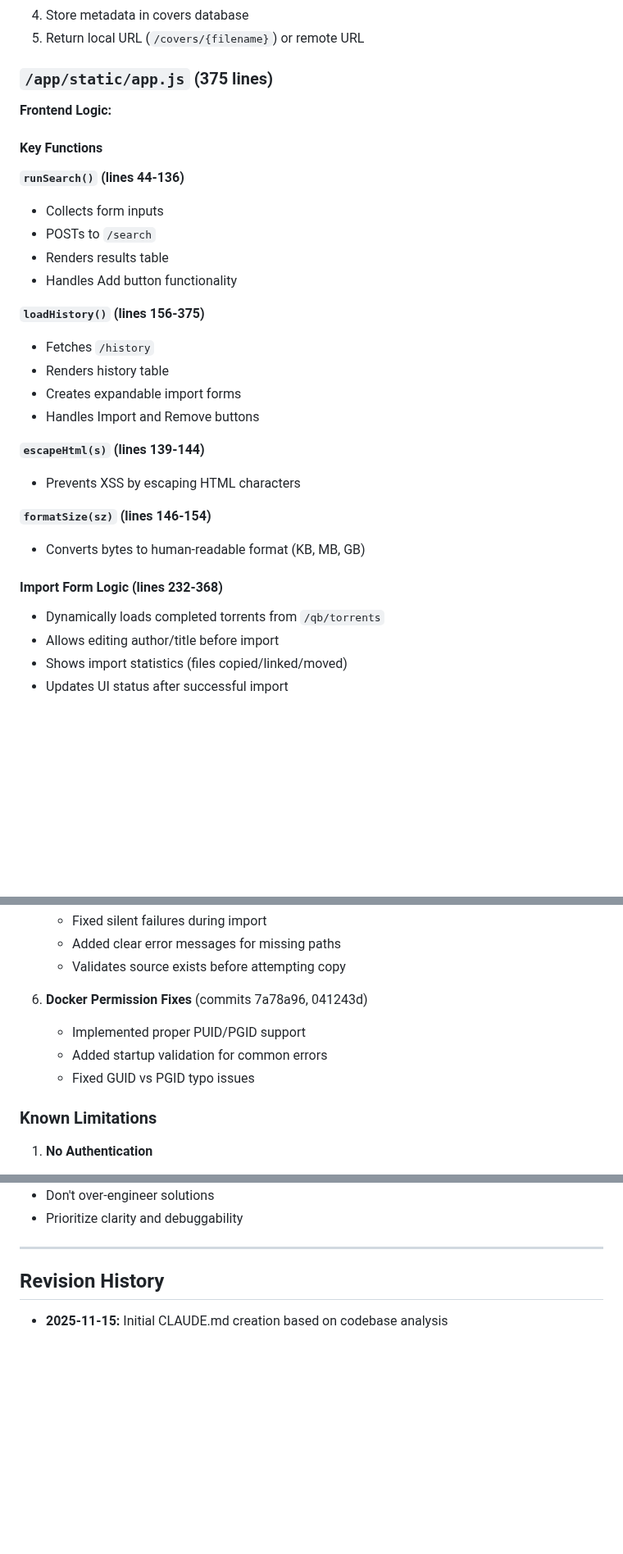
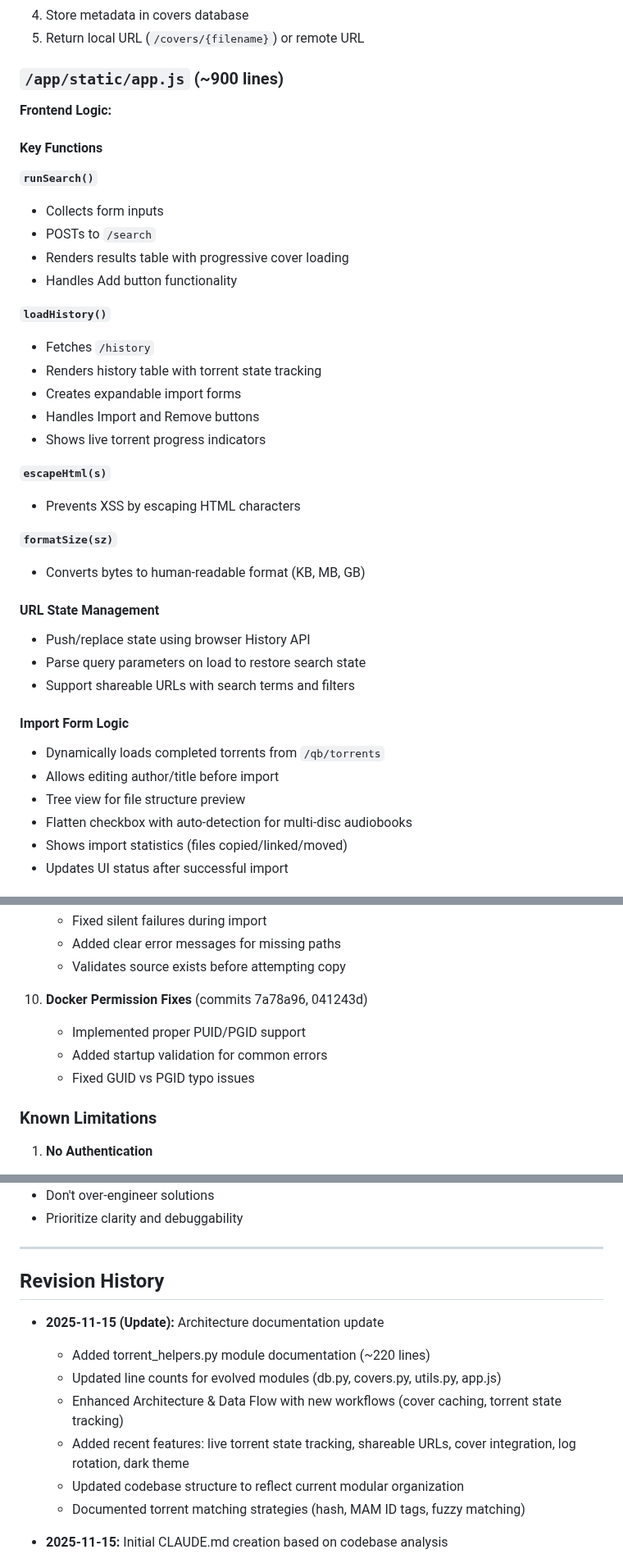
Before and after one commit to raygan/mam-audiofinder, a Markdown page: CLAUDE.md, 3 parts joined by grey strips. Shown at 82% size. Rendered like a GitHub page; blank space fills up the shorter version.

```diff
--- a/CLAUDE.md
+++ b/CLAUDE.md
@@ -317,33 +343,41 @@ Import form now includes:
 4. Store metadata in covers database
 5. Return local URL (`/covers/{filename}`) or remote URL
 
-### `/app/static/app.js` (375 lines)
+### `/app/static/app.js` (~900 lines)
 
 **Frontend Logic:**
 
 #### Key Functions
 
-**`runSearch()` (lines 44-136)**
+**`runSearch()`**
 - Collects form inputs
 - POSTs to `/search`
-- Renders results table
+- Renders results table with progressive cover loading
 - Handles Add button functionality
 
-**`loadHistory()` (lines 156-375)**
+**`loadHistory()`**
 - Fetches `/history`
-- Renders history table
+- Renders history table with torrent state tracking
 - Creates expandable import forms
 - Handles Import and Remove buttons
+- Shows live torrent progress indicators
 
-**`escapeHtml(s)` (lines 139-144)**
+**`escapeHtml(s)`**
 - Prevents XSS by escaping HTML characters
 
-**`formatSize(sz)` (lines 146-154)**
+**`formatSize(sz)`**
 - Converts bytes to human-readable format (KB, MB, GB)
 
-#### Import Form Logic (lines 232-368)
+#### URL State Management
+- Push/replace state using browser History API
+- Parse query parameters on load to restore search state
+- Support shareable URLs with search terms and filters
+
+#### Import Form Logic
 - Dynamically loads completed torrents from `/qb/torrents`
 - Allows editing author/title before import
+- Tree view for file structure preview
+- Flatten checkbox with auto-detection for multi-disc audiobooks
 - Shows import statistics (files copied/linked/moved)
 - Updates UI status after successful import
 
@@ -716,10 +781,10 @@ ALTER TABLE history ADD COLUMN my_column TEXT;
    - Added clear error messages for missing paths
    - Validates source exists before attempting copy
 
-6. **Docker Permission Fixes** (commits 7a78a96, 041243d)
-   - Implemented proper PUID/PGID support
-   - Added startup validation for common errors
-   - Fixed GUID vs PGID typo issues
+10. **Docker Permission Fixes** (commits 7a78a96, 041243d)
+    - Implemented proper PUID/PGID support
+    - Added startup validation for common errors
+    - Fixed GUID vs PGID typo issues
 
 ### Known Limitations
 
@@ -1012,6 +1077,14 @@ sqlite> .quit
 
 ## Revision History
 
+- **2025-11-15 (Update):** Architecture documentation update
+  - Added torrent_helpers.py module documentation (~220 lines)
+  - Updated line counts for evolved modules (db.py, covers.py, utils.py, app.js)
+  - Enhanced Architecture & Data Flow with new workflows (cover caching, torrent state tracking)
+  - Added recent features: live torrent state tracking, shareable URLs, cover integration, log rotation, dark theme
+  - Updated codebase structure to reflect current modular organization
+  - Documented torrent matching strategies (hash, MAM ID tags, fuzzy matching)
+
 - **2025-11-15:** Initial CLAUDE.md creation based on codebase analysis
   - Documented all major components and workflows
   - Added recent development history from git log
```
Also changed, not shown: other parts of CLAUDE.md (+76 -19 lines).
